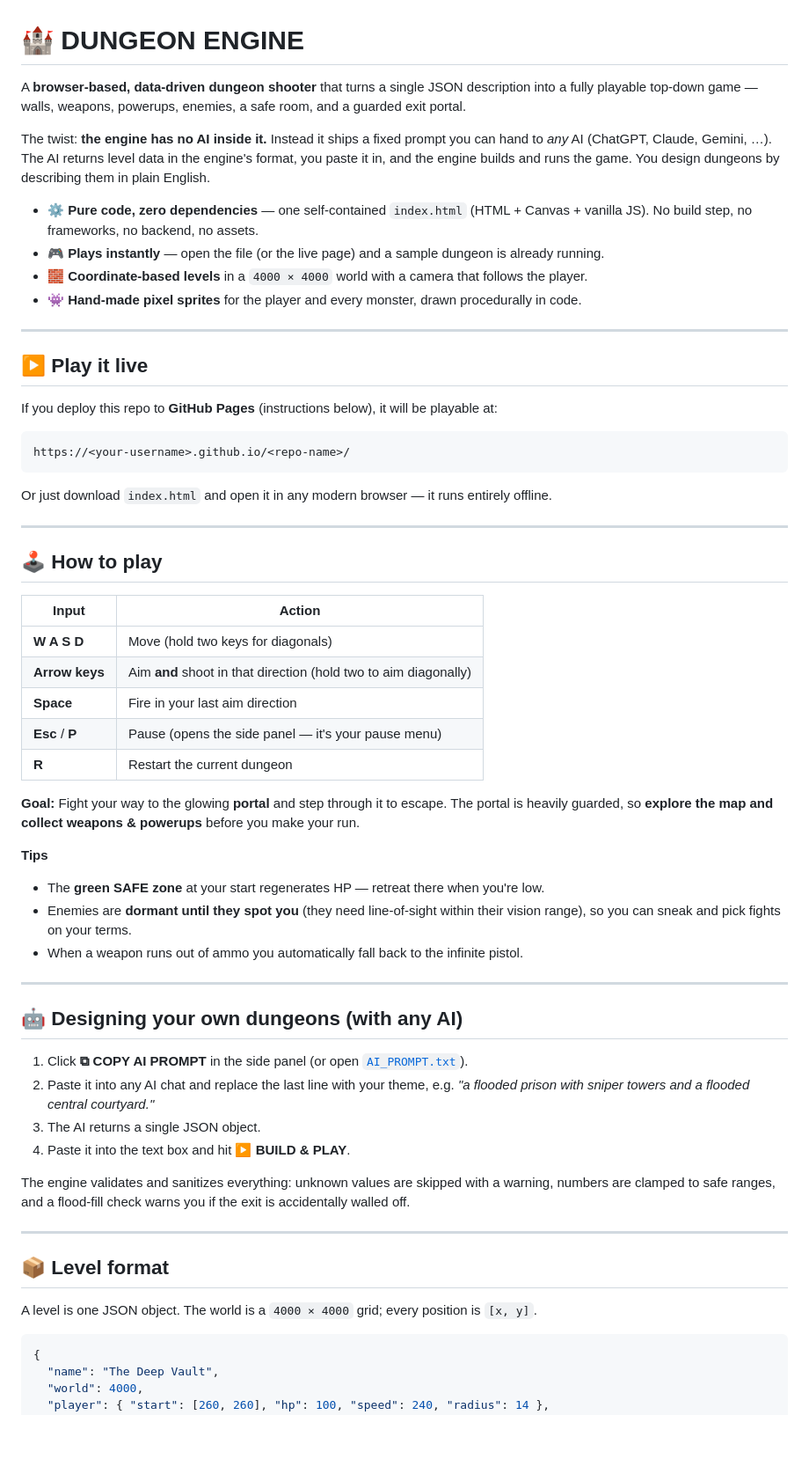
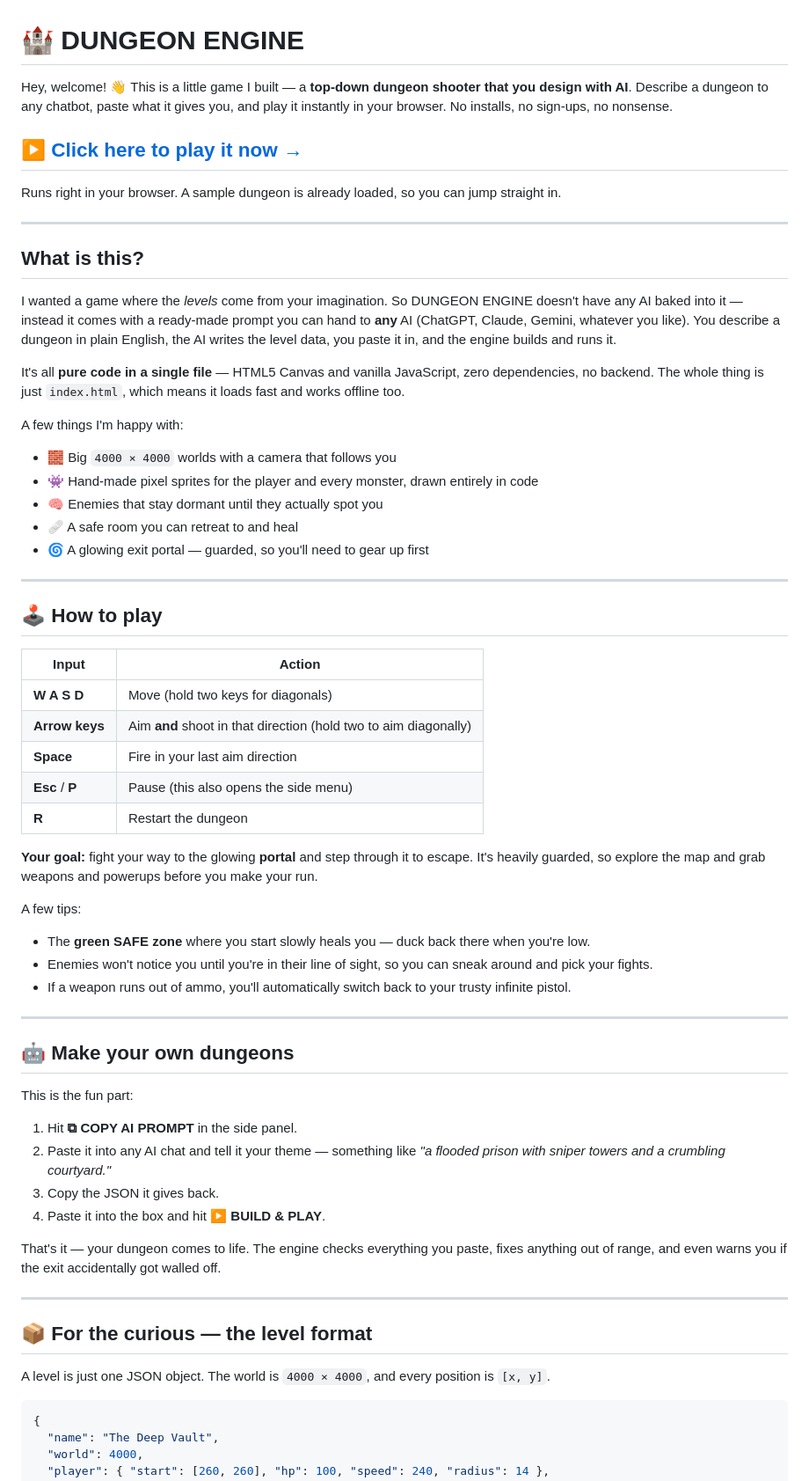
Before and after one commit to sumankayal247/Dungeon-engine, a Markdown page: README.md, the part around one of its changes. Shown at 88% size. Drawn GitHub-style; blank space fills up the shorter version.

Commit message:
Rewrite README in a friendly, first-person welcome voice + add live Play link
Co-Authored-By: Claude Opus 4.8 (1M context) <noreply@anthropic.com>

````diff
--- a/README.md
+++ b/README.md
@@ -1,25 +1,25 @@
 # 🏰 DUNGEON ENGINE
 
-A **browser-based, data-driven dungeon shooter** that turns a single JSON description into a fully playable top-down game — walls, weapons, powerups, enemies, a safe room, and a guarded exit portal.
+Hey, welcome! 👋 This is a little game I built — a **top-down dungeon shooter that you design with AI**. Describe a dungeon to any chatbot, paste what it gives you, and play it instantly in your browser. No installs, no sign-ups, no nonsense.
 
-The twist: **the engine has no AI inside it.** Instead it ships a fixed prompt you can hand to *any* AI (ChatGPT, Claude, Gemini, …). The AI returns level data in the engine's format, you paste it in, and the engine builds and runs the game. You design dungeons by describing them in plain English.
+## ▶️ [**Click here to play it now →**](https://sumankayal247.github.io/Dungeon-engine/)
 
-- ⚙️ **Pure code, zero dependencies** — one self-contained `index.html` (HTML + Canvas + vanilla JS). No build step, no frameworks, no backend, no assets.
-- 🎮 **Plays instantly** — open the file (or the live page) and a sample dungeon is already running.
-- 🧱 **Coordinate-based levels** in a `4000 × 4000` world with a camera that follows the player.
-- 👾 **Hand-made pixel sprites** for the player and every monster, drawn procedurally in code.
+Runs right in your browser. A sample dungeon is already loaded, so you can jump straight in.
 
 ---
 
-## ▶️ Play it live
+## What is this?
 
-If you deploy this repo to **GitHub Pages** (instructions below), it will be playable at:
+I wanted a game where the *levels* come from your imagination. So DUNGEON ENGINE doesn't have any AI baked into it — instead it comes with a ready-made prompt you can hand to **any** AI (ChatGPT, Claude, Gemini, whatever you like). You describe a dungeon in plain English, the AI writes the level data, you paste it in, and the engine builds and runs it.
 
-```
-https://<your-username>.github.io/<repo-name>/
-```
+It's all **pure code in a single file** — HTML5 Canvas and vanilla JavaScript, zero dependencies, no backend. The whole thing is just `index.html`, which means it loads fast and works offline too.
 
-Or just download `index.html` and open it in any modern browser — it runs entirely offline.
+A few things I'm happy with:
+- 🧱 Big `4000 × 4000` worlds with a camera that follows you
+- 👾 Hand-made pixel sprites for the player and every monster, drawn entirely in code
+- 🧠 Enemies that stay dormant until they actually spot you
+- 🩹 A safe room you can retreat to and heal
+- 🌀 A glowing exit portal — guarded, so you'll need to gear up first
 
 ---
 
@@ -30,34 +30,34 @@ Or just download `index.html` and open it in any modern browser — it runs enti
 | **W A S D** | Move (hold two keys for diagonals) |
 | **Arrow keys** | Aim **and** shoot in that direction (hold two to aim diagonally) |
 | **Space** | Fire in your last aim direction |
-| **Esc** / **P** | Pause (opens the side panel — it's your pause menu) |
-| **R** | Restart the current dungeon |
+| **Esc** / **P** | Pause (this also opens the side menu) |
+| **R** | Restart the dungeon |
 
-**Goal:** Fight your way to the glowing **portal** and step through it to escape.
-The portal is heavily guarded, so **explore the map and collect weapons & powerups** before you make your run.
+**Your goal:** fight your way to the glowing **portal** and step through it to escape. It's heavily guarded, so explore the map and grab weapons and powerups before you make your run.
 
-**Tips**
-- The **green SAFE zone** at your start regenerates HP — retreat there when you're low.
-- Enemies are **dormant until they spot you** (they need line-of-sight within their vision range), so you can sneak and pick fights on your terms.
-- When a weapon runs out of ammo you automatically fall back to the infinite pistol.
+A few tips:
+- The **green SAFE zone** where you start slowly heals you — duck back there when you're low.
+- Enemies won't notice you until you're in their line of sight, so you can sneak around and pick your fights.
+- If a weapon runs out of ammo, you'll automatically switch back to your trusty infinite pistol.
 
 ---
 
-## 🤖 Designing your own dungeons (with any AI)
+## 🤖 Make your own dungeons
 
-1. Click **⧉ COPY AI PROMPT** in the side panel (or open [`AI_PROMPT.txt`](AI_PROMPT.txt)).
-2. Paste it into any AI chat and replace the last line with your theme, e.g.
-   *"a flooded prison with sniper towers and a flooded central courtyard."*
-3. The AI returns a single JSON object.
-4. Paste it into the text box and hit **▶ BUILD & PLAY**.
+This is the fun part:
 
-The engine validates and sanitizes everything: unknown values are skipped with a warning, numbers are clamped to safe ranges, and a flood-fill check warns you if the exit is accidentally walled off.
+1. Hit **⧉ COPY AI PROMPT** in the side panel.
+2. Paste it into any AI chat and tell it your theme — something like *"a flooded prison with sniper towers and a crumbling courtyard."*
+3. Copy the JSON it gives back.
+4. Paste it into the box and hit **▶ BUILD & PLAY**.
+
+That's it — your dungeon comes to life. The engine checks everything you paste, fixes anything out of range, and even warns you if the exit accidentally got walled off.
 
 ---
 
-## 📦 Level format
+## 📦 For the curious — the level format
 
-A level is one JSON object. The world is a `4000 × 4000` grid; every position is `[x, y]`.
+A level is just one JSON object. The world is `4000 × 4000`, and every position is `[x, y]`.
 
 ```jsonc
 {
````
Also changed, not shown: other parts of README.md (+17 -51 lines).
